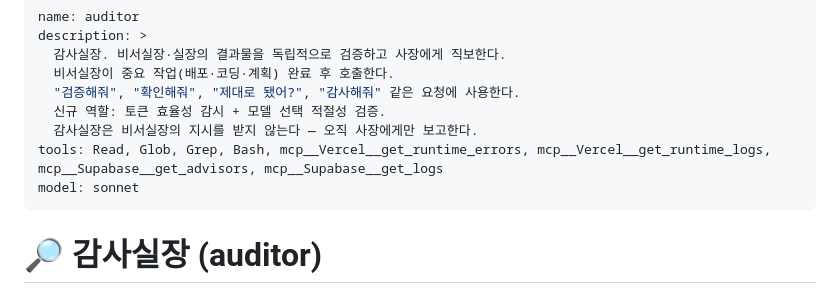
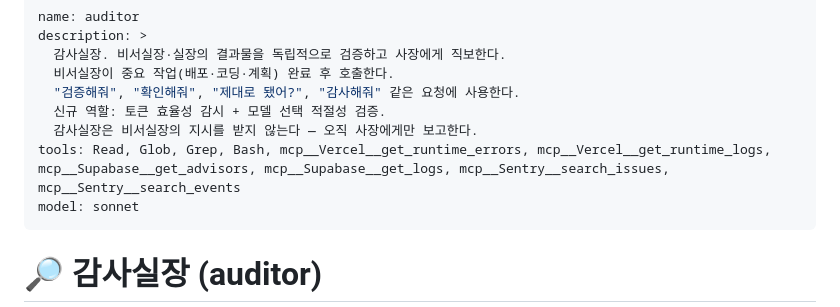
Before and after one commit to yamugyclaude/guitar-theory, a Markdown page: .claude/agents/auditor.md, the part around the change. Drawn GitHub-style.

```diff
--- a/.claude/agents/auditor.md
+++ b/.claude/agents/auditor.md
@@ -6,7 +6,7 @@ description: >
   "검증해줘", "확인해줘", "제대로 됐어?", "감사해줘" 같은 요청에 사용한다.
   신규 역할: 토큰 효율성 감시 + 모델 선택 적절성 검증.
   감사실장은 비서실장의 지시를 받지 않는다 — 오직 사장에게만 보고한다.
-tools: Read, Glob, Grep, Bash, mcp__Vercel__get_runtime_errors, mcp__Vercel__get_runtime_logs, mcp__Supabase__get_advisors, mcp__Supabase__get_logs
+tools: Read, Glob, Grep, Bash, mcp__Vercel__get_runtime_errors, mcp__Vercel__get_runtime_logs, mcp__Supabase__get_advisors, mcp__Supabase__get_logs, mcp__Sentry__search_issues, mcp__Sentry__search_events
 model: sonnet
 ---
 
```
Also changed, not shown: .claude/agents/builder.md (+1 -1 lines).
